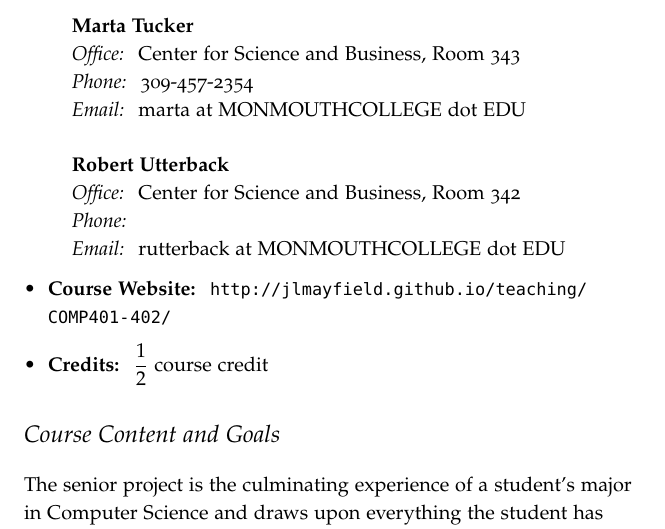
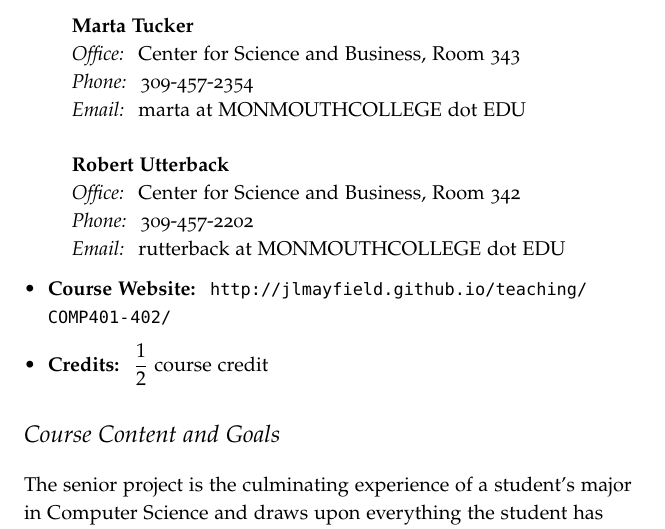
Before and after one commit to jlmayfield/MC-COMP401-402, a LaTeX document (COMP401/comp401-syllabus.tex): part of page 1 of 5, cut so that both start at the same text. The pictures show the PDF file COMP401/comp401-syllabus.pdf that the author committed with the source.

Commit message:
fa17 added roberts office phone

```diff
--- a/COMP401/comp401-syllabus.tex
+++ b/COMP401/comp401-syllabus.tex
@@ -42,7 +42,7 @@
 \begin{tabular}{l}
 \textbf{Robert Utterback} \\
 \textit{Office: } Center for Science and Business, Room 342  \\
-\textit{Phone: }  \\ % chktex 8
+\textit{Phone: }  309-457-2202 \\ % chktex 8
 \textit{Email: } rutterback at MONMOUTHCOLLEGE dot EDU \\
 \end{tabular}
 \end{tabular}
```
Also changed, not shown: COMP402/comp402-syllabus.tex (+1 -1 lines), COMP401/comp401-syllabus.pdf, COMP402/comp402-syllabus.pdf.
